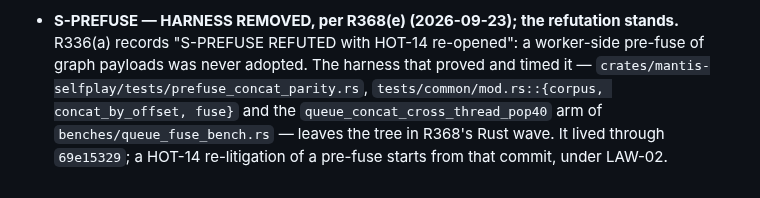
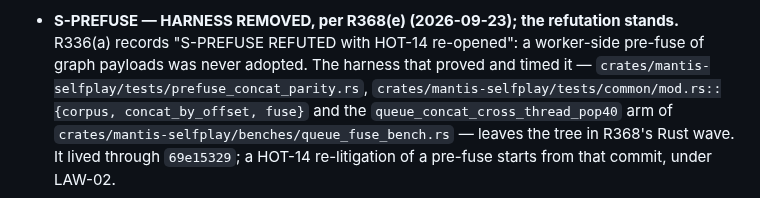
Before and after one commit to TimmyBurn2/hexo-mantis, a Markdown page: docs/governance/falsified.md, the part around the change. Rendered like a GitHub page.

Commit message:
docs(governance): the S-PREFUSE pointer names the harness by its full crate path, so gate 10 resolves it

```diff
--- a/docs/governance/falsified.md
+++ b/docs/governance/falsified.md
@@ -147,6 +147,6 @@ Each note names the ruling that authorised it; none of them re-opens its row.
 - **S-PREFUSE — HARNESS REMOVED, per R368(e) (2026-09-23); the refutation stands.** R336(a) records
   "S-PREFUSE REFUTED with HOT-14 re-opened": a worker-side pre-fuse of graph payloads was never
   adopted. The harness that proved and timed it — `crates/mantis-selfplay/tests/prefuse_concat_parity.rs`,
-  `tests/common/mod.rs::{corpus, concat_by_offset, fuse}` and the `queue_concat_cross_thread_pop40` arm of
-  `benches/queue_fuse_bench.rs` — leaves the tree in R368's Rust wave. It lived through `69e15329`; a HOT-14
+  `crates/mantis-selfplay/tests/common/mod.rs::{corpus, concat_by_offset, fuse}` and the
+  `queue_concat_cross_thread_pop40` arm of `crates/mantis-selfplay/benches/queue_fuse_bench.rs` — leaves the tree in R368's Rust wave. It lived through `69e15329`; a HOT-14
   re-litigation of a pre-fuse starts from that commit, under LAW-02.
```
